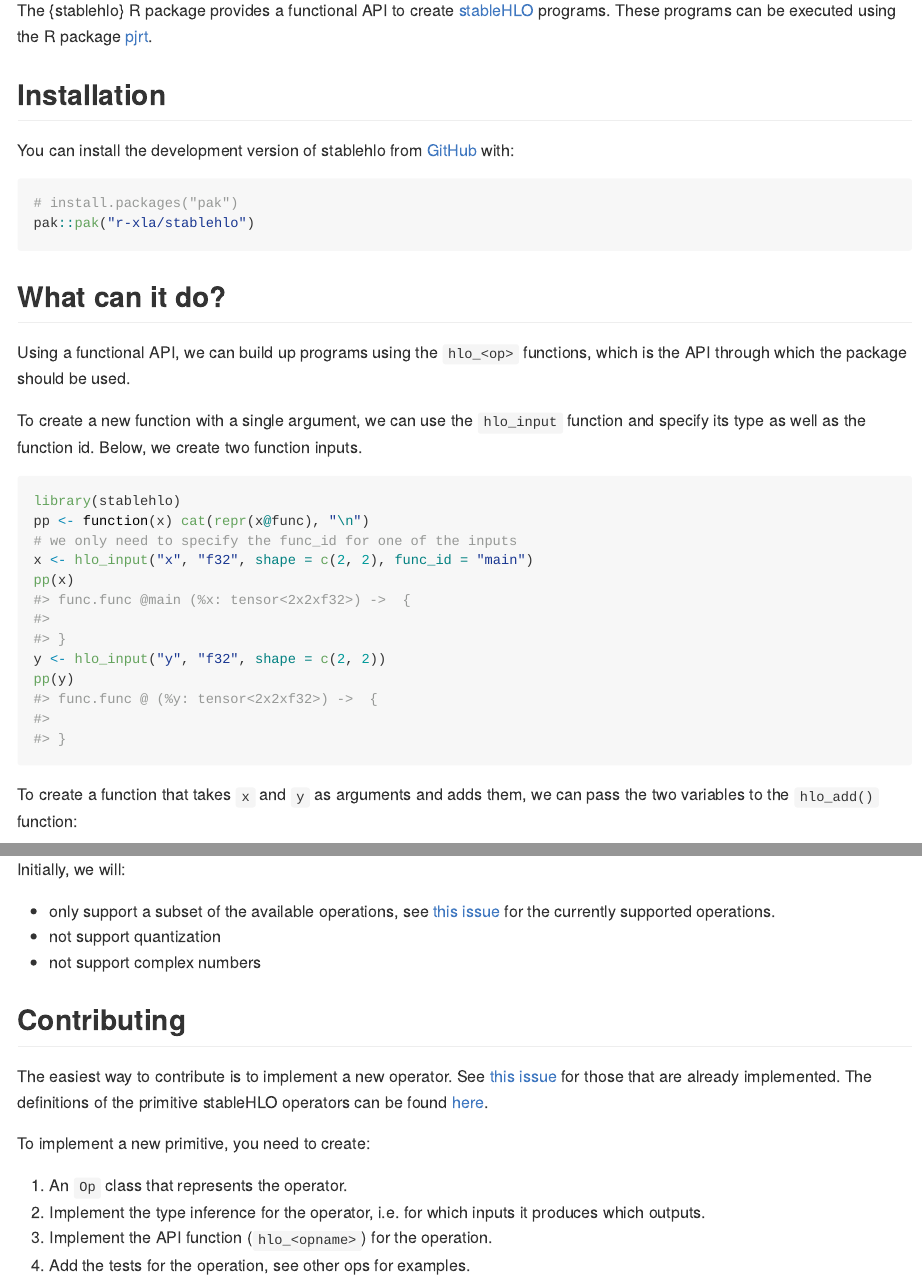
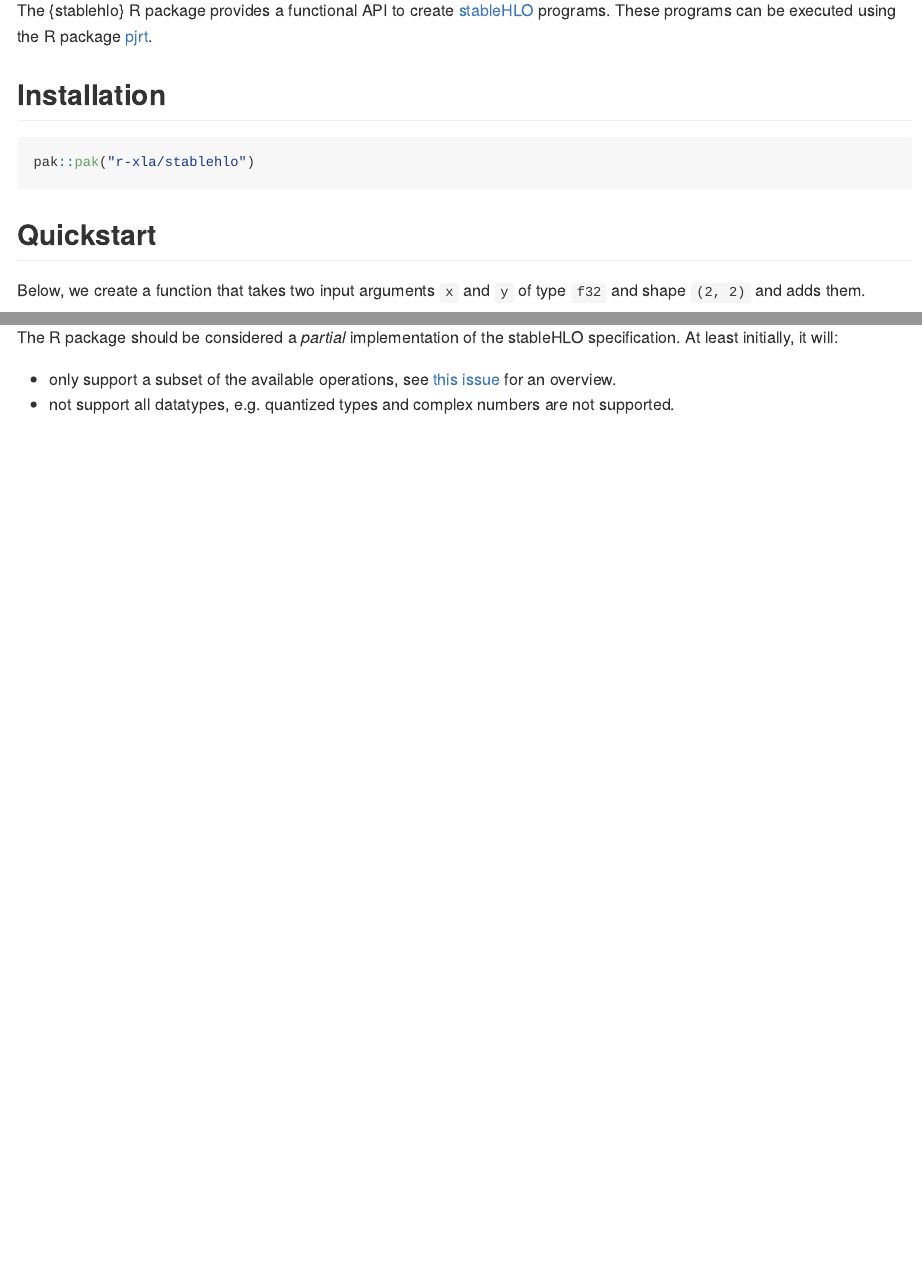
Before and after one commit to r-xla/stablehlo, an R Markdown document (README.Rmd): the page in a window 1100 px wide, from 110 px down, and a second part further down, joined at a grey line. The pictures show the output file README.md that the author committed with the source, drawn offline in the style of GitHub; badge pictures from the web are left out.

Commit message:
some cleanup

````diff
--- a/.github/workflows/R-CMD-check.yaml
+++ b/.github/workflows/R-CMD-check.yaml
@@ -21,7 +21,6 @@ jobs:
       matrix:
         config:
           - { os: "macos", r: "release", platform: "cpu" }
-          - { os: "macos", r: "release", platform: "metal" }
           - { os: "ubuntu", r: "release", platform: "cpu" }
           - { os: "ubuntu", r: "release", platform: "cuda"}
 
--- a/README.Rmd
+++ b/README.Rmd
@@ -22,33 +22,19 @@ knitr::opts_chunk$set(
 [![codecov](https://codecov.io/gh/r-xla/stablehlo/branch/main/graph/badge.svg)](https://codecov.io/gh/r-xla/stablehlo)
 <!-- badges: end -->
 
-The {stablehlo} R package provides a functional API to create [stableHLO](https://github.com/openxla/stablehlo) programs.
+The {stablehlo} R package provides a functional API to create [stableHLO](https://openxla.org/stablehlo) programs.
 These programs can be executed using the R package [pjrt](https://github.com/r-xla/pjrt).
 
 ## Installation
 
-You can install the development version of stablehlo from [GitHub](https://github.com/r-xla/stablehlo) with:
-
 ``` r
-# install.packages("pak")
 pak::pak("r-xla/stablehlo")
 ```
 
-## What can it do?
+## Quickstart
 
-Using a functional API, we can build up programs using the `hlo_<op>` functions, which is the API through which the package should be used.
-
-To create a new function with a single argument, we can use the `hlo_input` function and specify its type as well as the function id.
-Below, we create two function inputs.
+Below, we create a function that takes two input arguments `x` and `y` of type `f32` and shape `(2, 2)` and adds them.
 
 ```{r}
 library(stablehlo)
-pp <- function(x) cat(repr(x@func), "\n")
-# we only need to specify the func_id for one of the inputs
 x <- hlo_input("x", "f32", shape = c(2, 2), func_id = "main")
-pp(x)
-y <- hlo_input("y", "f32", shape = c(2, 2))
-pp(y)
-```
-
-To create a function that takes `x` and `y` as arguments and adds them, we can pass the two variables to the `hlo_add()` function:
@@ -76 +51,3 @@ f
 
+The R package should be considered a *partial* implementation of the stableHLO specification.
+At least initially, it will:
@@ -101,18 +55,2 @@ This is, because after returning, a function can no longer be modified.
-Initially, we will:
-
-- only support a subset of the available operations, see [this issue](https://github.com/r-xla/stablehlo/issues/6) for the currently supported operations.
-- not support quantization
-- not support complex numbers
-
-## Contributing
-
-The easiest way to contribute is to implement a new operator.
-See [this issue](https://github.com/r-xla/stablehlo/issues/6) for those that are already implemented.
-The definitions of the primitive stableHLO operators can be found [here](https://openxla.org/stablehlo/spec#ops).
-
-To implement a new primitive, you need to create:
-
-1. An `Op` class that represents the operator.
-2. Implement the type inference for the operator, i.e. for which inputs it produces which outputs.
-3. Implement the API function (`hlo_<opname>`) for the operation.
-4. Add the tests for the operation, see other ops for examples.
+* only support a subset of the available operations, see [this issue](https://github.com/r-xla/stablehlo/issues/6) for an overview.
+* not support all datatypes, e.g. quantized types and complex numbers are not supported.
````
Also changed, not shown: R/func_variable.R (+6 -0 lines), README.md, README.Rmd (46 more changed lines), 3 other files.
